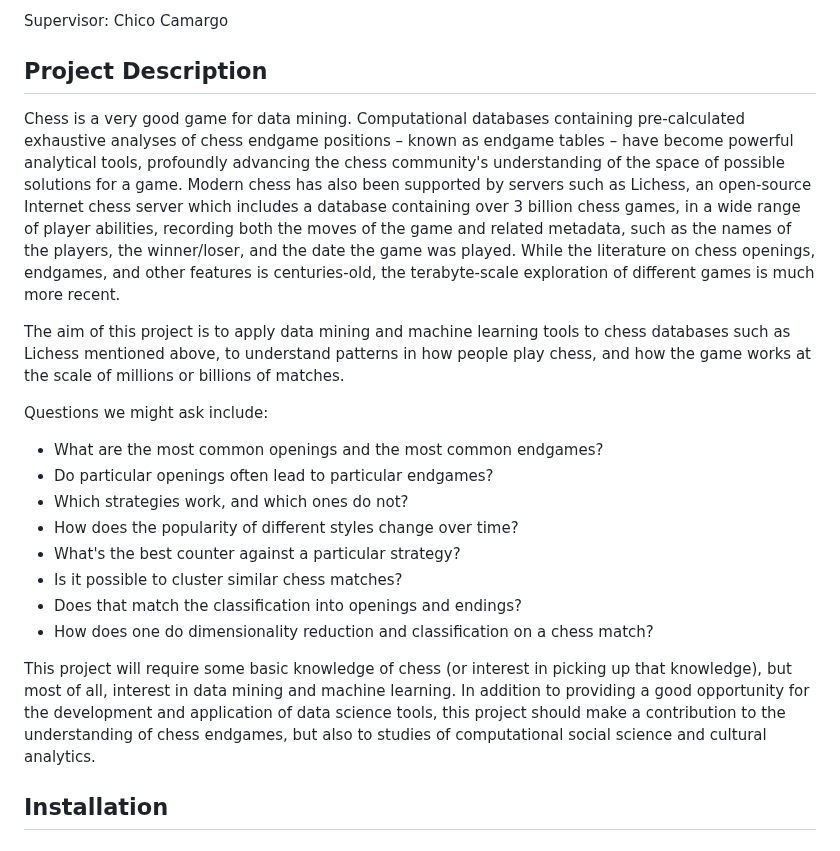
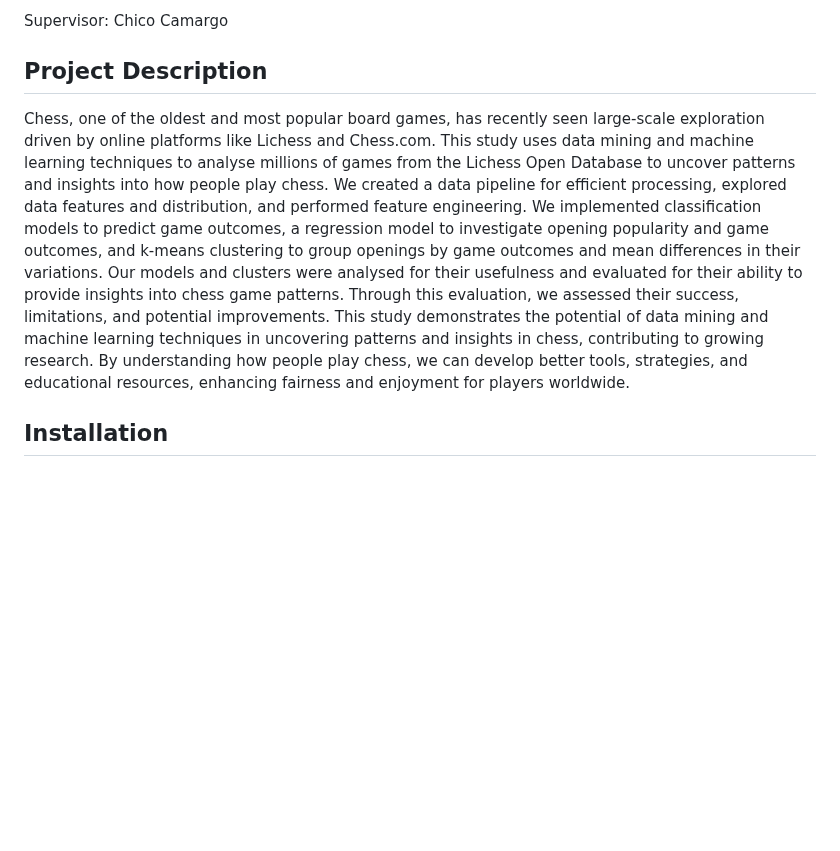
Before and after one commit to IsaacCheng9/machine-learning-in-chess, a Markdown page: README.md, the part around the change. Rendered like a GitHub page; blank space fills up the shorter version.

Commit message:
Update project description using abstract

```diff
--- a/README.md
+++ b/README.md
@@ -8,40 +8,23 @@ Supervisor: Chico Camargo
 
 ## Project Description
 
-Chess is a very good game for data mining. Computational databases containing
-pre-calculated exhaustive analyses of chess endgame positions – known as endgame
-tables – have become powerful analytical tools, profoundly advancing the chess
-community's understanding of the space of possible solutions for a game. Modern
-chess has also been supported by servers such as Lichess, an open-source
-Internet chess server which includes a database containing over 3 billion chess
-games, in a wide range of player abilities, recording both the moves of the game
-and related metadata, such as the names of the players, the winner/loser, and
-the date the game was played. While the literature on chess openings, endgames,
-and other features is centuries-old, the terabyte-scale exploration of different
-games is much more recent.
-
-The aim of this project is to apply data mining and machine learning tools to
-chess databases such as Lichess mentioned above, to understand patterns in how
-people play chess, and how the game works at the scale of millions or billions
-of matches.
-
-Questions we might ask include:
-
-- What are the most common openings and the most common endgames?
-- Do particular openings often lead to particular endgames?
-- Which strategies work, and which ones do not?
-- How does the popularity of different styles change over time?
-- What's the best counter against a particular strategy?
-- Is it possible to cluster similar chess matches?
-- Does that match the classification into openings and endings?
-- How does one do dimensionality reduction and classification on a chess match?
-
-This project will require some basic knowledge of chess (or interest in picking
-up that knowledge), but most of all, interest in data mining and machine
-learning. In addition to providing a good opportunity for the development and
-application of data science tools, this project should make a contribution to
-the understanding of chess endgames, but also to studies of computational social
-science and cultural analytics.
+Chess, one of the oldest and most popular board games, has recently seen
+large-scale exploration driven by online platforms like Lichess and Chess.com.
+This study uses data mining and machine learning techniques to analyse millions
+of games from the Lichess Open Database to uncover patterns and insights into
+how people play chess. We created a data pipeline for efficient processing,
+explored data features and distribution, and performed feature engineering. We
+implemented classification models to predict game outcomes, a regression model
+to investigate opening popularity and game outcomes, and k-means clustering to
+group openings by game outcomes and mean differences in their variations. Our
+models and clusters were analysed for their usefulness and evaluated for their
+ability to provide insights into chess game patterns. Through this evaluation,
+we assessed their success, limitations, and potential improvements. This study
+demonstrates the potential of data mining and machine learning techniques in
+uncovering patterns and insights in chess, contributing to growing research. By
+understanding how people play chess, we can develop better tools, strategies,
+and educational resources, enhancing fairness and enjoyment for players
+worldwide.
 
 ## Installation
 
```
